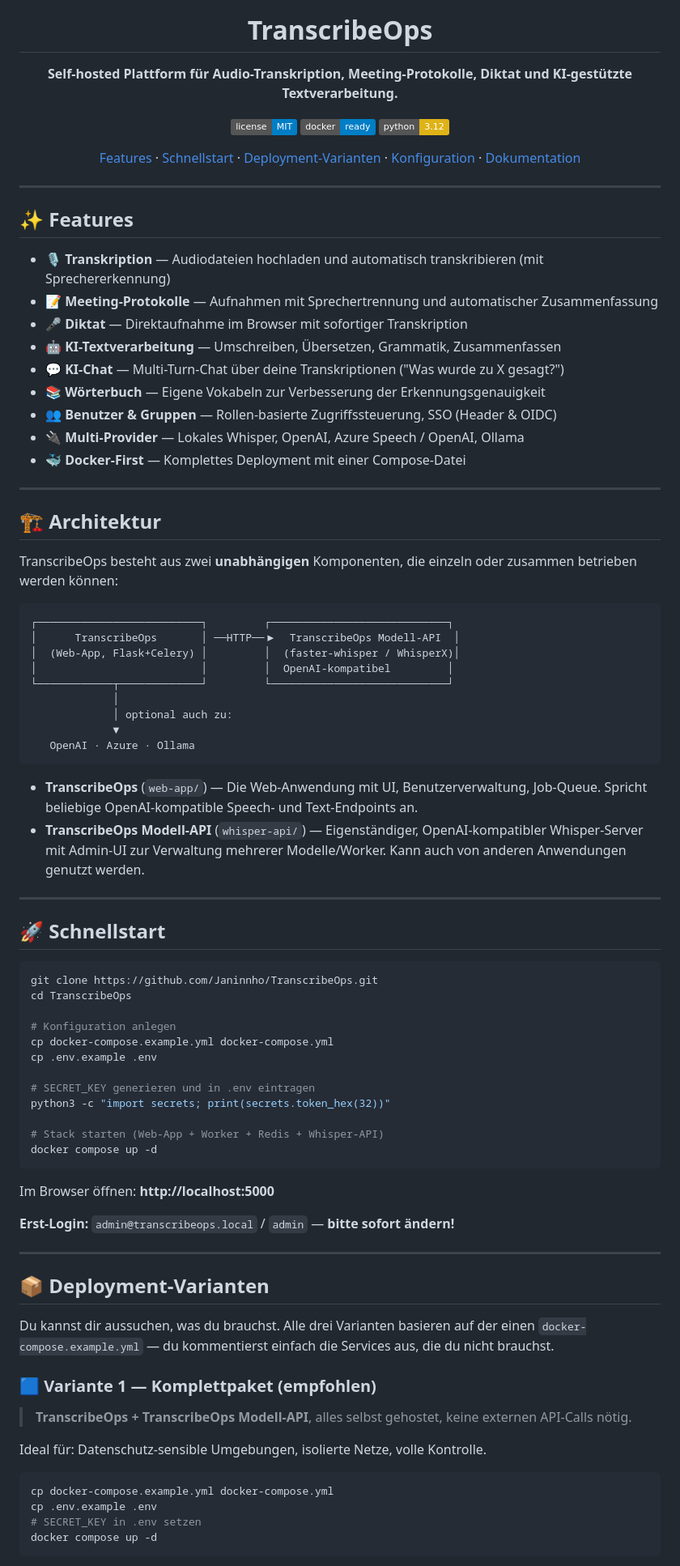
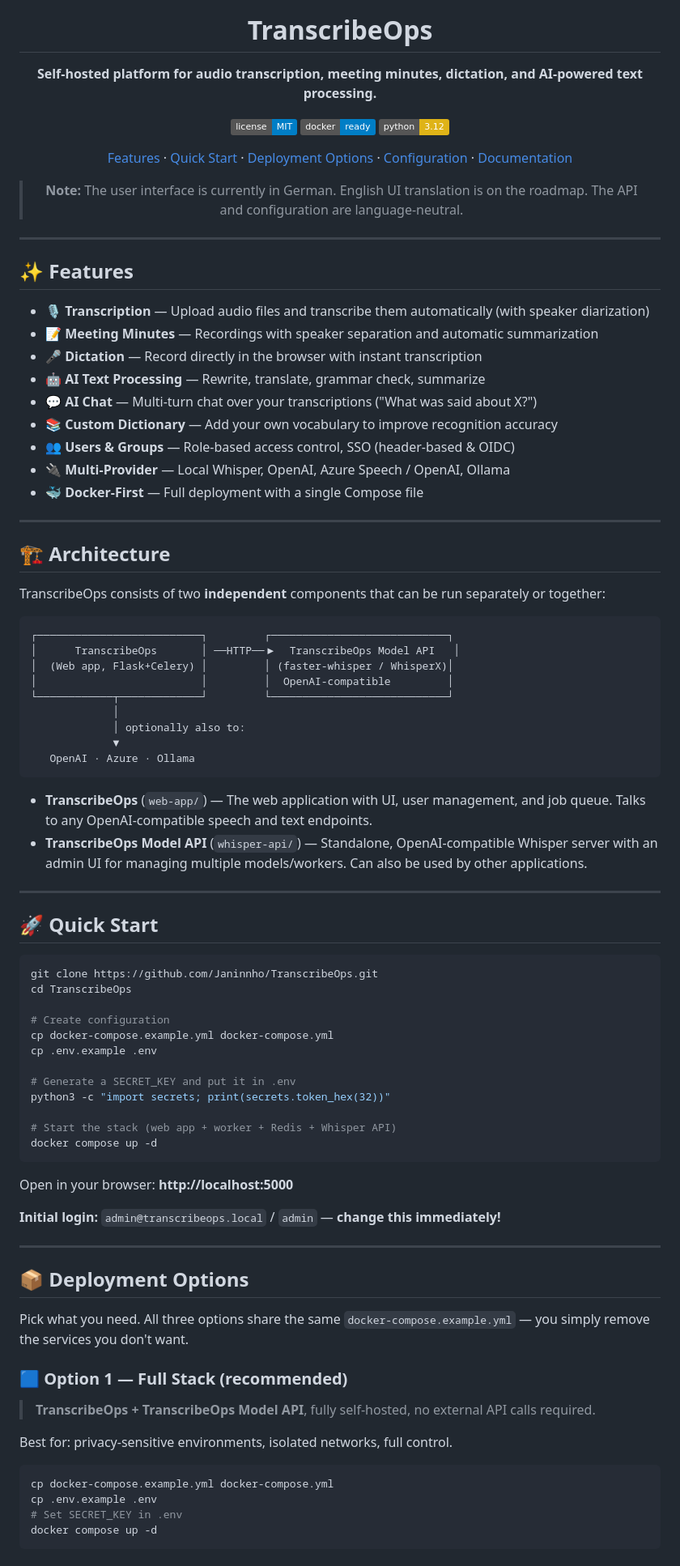
Before and after one commit to Janinnho/TranscribeOps, a Markdown page: README.md, the part around one of its changes. Shown at 81% size. Rendered like a GitHub page; badges without logos.

````diff
--- a/README.md
+++ b/README.md
@@ -4,13 +4,15 @@
 
 # TranscribeOps
 
-**Self-hosted Plattform für Audio-Transkription, Meeting-Protokolle, Diktat und KI-gestützte Textverarbeitung.**
+**Self-hosted platform for audio transcription, meeting minutes, dictation, and AI-powered text processing.**
 
 [![License](https://img.shields.io/badge/license-MIT-blue.svg)](LICENSE)
 [![Docker](https://img.shields.io/badge/docker-ready-blue.svg)](https://www.docker.com/)
 [![Python](https://img.shields.io/badge/python-3.12-yellow.svg)](https://www.python.org/)
 
-[Features](#-features) · [Schnellstart](#-schnellstart) · [Deployment-Varianten](#-deployment-varianten) · [Konfiguration](#%EF%B8%8F-konfiguration) · [Dokumentation](docs/README.md)
+[Features](#-features) · [Quick Start](#-quick-start) · [Deployment Options](#-deployment-options) · [Configuration](#%EF%B8%8F-configuration) · [Documentation](docs/README.md)
+
+> **Note:** The user interface is currently in German. English UI translation is on the roadmap. The API and configuration are language-neutral.
 
 </div>
 
@@ -18,76 +20,76 @@
 
 ## ✨ Features
 
-- 🎙️ **Transkription** — Audiodateien hochladen und automatisch transkribieren (mit Sprechererkennung)
-- 📝 **Meeting-Protokolle** — Aufnahmen mit Sprechertrennung und automatischer Zusammenfassung
-- 🎤 **Diktat** — Direktaufnahme im Browser mit sofortiger Transkription
-- 🤖 **KI-Textverarbeitung** — Umschreiben, Übersetzen, Grammatik, Zusammenfassen
-- 💬 **KI-Chat** — Multi-Turn-Chat über deine Transkriptionen ("Was wurde zu X gesagt?")
-- 📚 **Wörterbuch** — Eigene Vokabeln zur Verbesserung der Erkennungsgenauigkeit
-- 👥 **Benutzer & Gruppen** — Rollen-basierte Zugriffssteuerung, SSO (Header & OIDC)
-- 🔌 **Multi-Provider** — Lokales Whisper, OpenAI, Azure Speech / OpenAI, Ollama
-- 🐳 **Docker-First** — Komplettes Deployment mit einer Compose-Datei
+- 🎙️ **Transcription** — Upload audio files and transcribe them automatically (with speaker diarization)
+- 📝 **Meeting Minutes** — Recordings with speaker separation and automatic summarization
+- 🎤 **Dictation** — Record directly in the browser with instant transcription
+- 🤖 **AI Text Processing** — Rewrite, translate, grammar check, summarize
+- 💬 **AI Chat** — Multi-turn chat over your transcriptions ("What was said about X?")
+- 📚 **Custom Dictionary** — Add your own vocabulary to improve recognition accuracy
+- 👥 **Users & Groups** — Role-based access control, SSO (header-based & OIDC)
+- 🔌 **Multi-Provider** — Local Whisper, OpenAI, Azure Speech / OpenAI, Ollama
+- 🐳 **Docker-First** — Full deployment with a single Compose file
 
 ---
 
-## 🏗️ Architektur
+## 🏗️ Architecture
 
-TranscribeOps besteht aus zwei **unabhängigen** Komponenten, die einzeln oder zusammen betrieben werden können:
+TranscribeOps consists of two **independent** components that can be run separately or together:
 
 ```
 ┌──────────────────────────┐         ┌────────────────────────────┐
-│      TranscribeOps       │ ──HTTP──▶  TranscribeOps Modell-API  │
-│  (Web-App, Flask+Celery) │         │  (faster-whisper / WhisperX)│
-│                          │         │  OpenAI-kompatibel         │
+│      TranscribeOps       │ ──HTTP──▶  TranscribeOps Model API   │
+│  (Web app, Flask+Celery) │         │ (faster-whisper / WhisperX)│
+│                          │         │  OpenAI-compatible         │
 └────────────┬─────────────┘         └────────────────────────────┘
              │
-             │ optional auch zu:
+             │ optionally also to:
              ▼
    OpenAI · Azure · Ollama
 ```
 
-- **TranscribeOps** (`web-app/`) — Die Web-Anwendung mit UI, Benutzerverwaltung, Job-Queue. Spricht beliebige OpenAI-kompatible Speech- und Text-Endpoints an.
-- **TranscribeOps Modell-API** (`whisper-api/`) — Eigenständiger, OpenAI-kompatibler Whisper-Server mit Admin-UI zur Verwaltung mehrerer Modelle/Worker. Kann auch von anderen Anwendungen genutzt werden.
+- **TranscribeOps** (`web-app/`) — The web application with UI, user management, and job queue. Talks to any OpenAI-compatible speech and text endpoints.
+- **TranscribeOps Model API** (`whisper-api/`) — Standalone, OpenAI-compatible Whisper server with an admin UI for managing multiple models/workers. Can also be used by other applications.
 
 ---
 
-## 🚀 Schnellstart
+## 🚀 Quick Start
 
 ```bash
 git clone https://github.com/Janinnho/TranscribeOps.git
 cd TranscribeOps
 
-# Konfiguration anlegen
+# Create configuration
 cp docker-compose.example.yml docker-compose.yml
 cp .env.example .env
 
-# SECRET_KEY generieren und in .env eintragen
+# Generate a SECRET_KEY and put it in .env
 python3 -c "import secrets; print(secrets.token_hex(32))"
 
-# Stack starten (Web-App + Worker + Redis + Whisper-API)
+# Start the stack (web app + worker + Redis + Whisper API)
 docker compose up -d
 ```
 
-Im Browser öffnen: **http://localhost:5000**
+Open in your browser: **http://localhost:5000**
 
-**Erst-Login:** `admin@transcribeops.local` / `admin` — **bitte sofort ändern!**
+**Initial login:** `admin@transcribeops.local` / `admin` — **change this immediately!**
 
 ---
 
-## 📦 Deployment-Varianten
+## 📦 Deployment Options
 
-Du kannst dir aussuchen, was du brauchst. Alle drei Varianten basieren auf der einen `docker-compose.example.yml` — du kommentierst einfach die Services aus, die du nicht brauchst.
+Pick what you need. All three options share the same `docker-compose.example.yml` — you simply remove the services you don't want.
 
-### 🟦 Variante 1 — Komplettpaket (empfohlen)
+### 🟦 Option 1 — Full Stack (recommended)
 
-> **TranscribeOps + TranscribeOps Modell-API**, alles selbst gehostet, keine externen API-Calls nötig.
+> **TranscribeOps + TranscribeOps Model API**, fully self-hosted, no external API calls required.
 
-Ideal für: Datenschutz-sensible Umgebungen, isolierte Netze, volle Kontrolle.
+Best for: privacy-sensitive environments, isolated networks, full control.
 
 ```bash
 cp docker-compose.example.yml docker-compose.yml
 cp .env.example .env
-# SECRET_KEY in .env setzen
+# Set SECRET_KEY in .env
 docker compose up -d
 ```
 
````
Also changed, not shown: other parts of README.md (+65 -63 lines).
